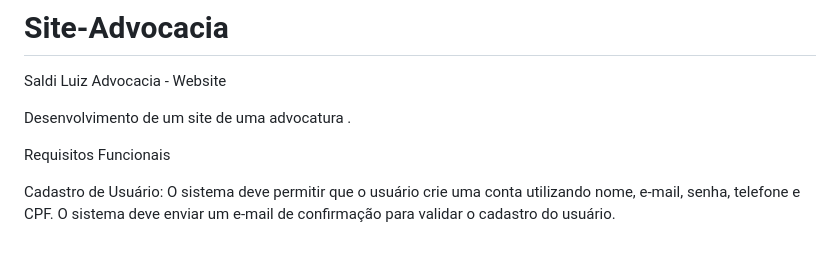
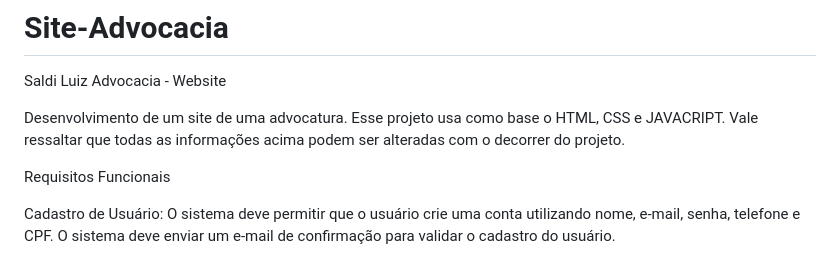
Before and after one commit to puko02/Site-Advocacia, a Markdown page: README.md, the part around the change. Drawn GitHub-style.

Commit message:
atualizado

```diff
--- a/README.md
+++ b/README.md
@@ -1,8 +1,9 @@
 # Site-Advocacia
 Saldi Luiz Advocacia - Website
 
-Desenvolvimento de um site de uma advocatura
-.
+Desenvolvimento de um site de uma advocatura.
+Esse projeto usa como base o HTML, CSS e JAVACRIPT.
+Vale ressaltar que todas as informações acima podem ser alteradas com o decorrer do projeto.
 
 Requisitos Funcionais
 
```
